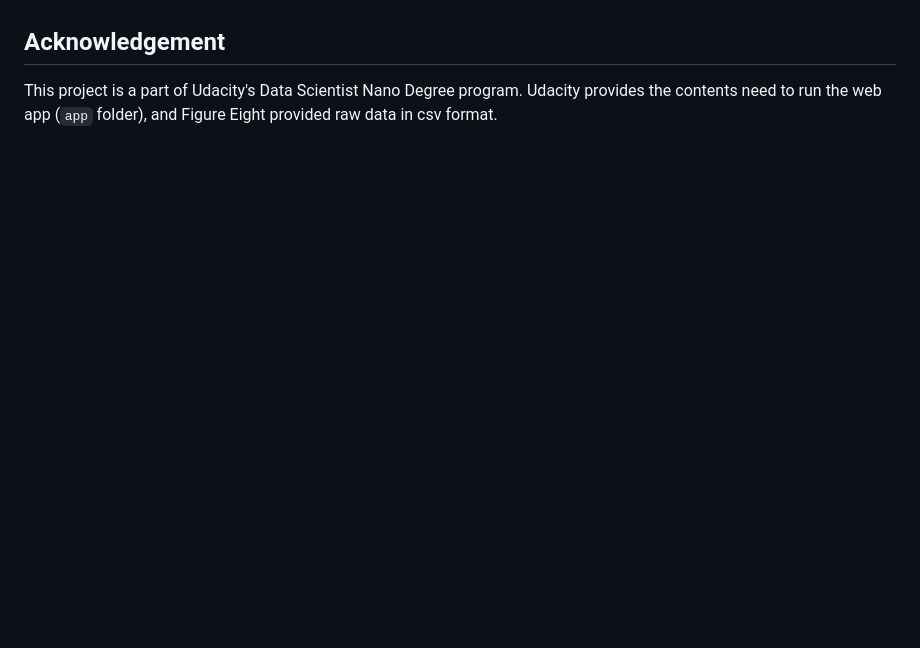
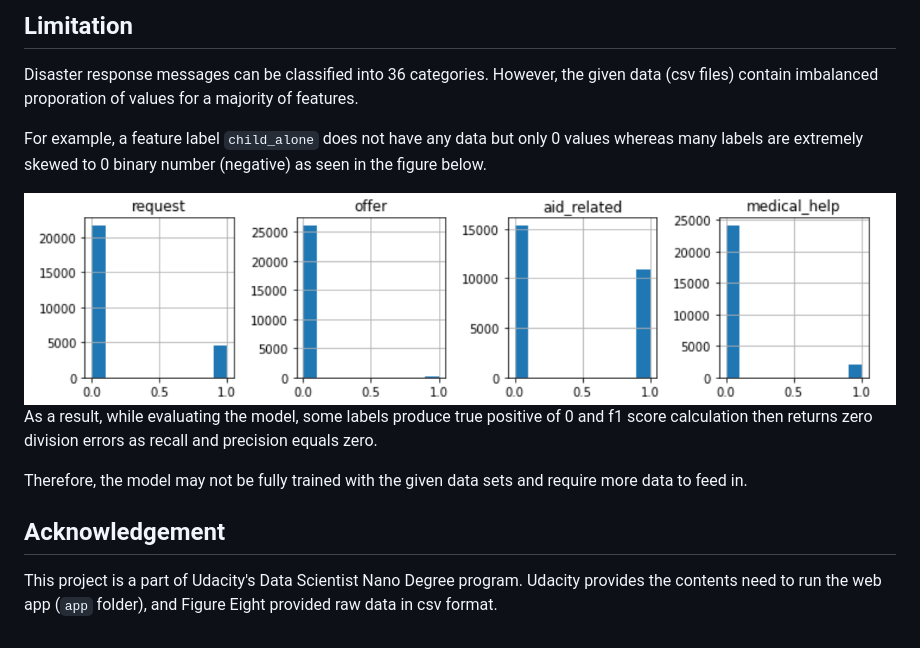
Before and after one commit to jasonsuk/ds-disaster-response, a Markdown page: README.md, the part around the change printed below. GitHub-like rendering; pictures changed too: skewed.png (added); blank space fills up the shorter version.

```diff
--- a/README.md
+++ b/README.md
@@ -69,5 +78,17 @@ The code here basically run on the Anaconda distribution of Python (version 3.\*
 
 <a id="acknowledgement"></a>
+
+## Limitation
+
+Disaster response messages can be classified into 36 categories. However, the given data (csv files) contain imbalanced proporation of values for a majority of features.
+
+For example, a feature label `child_alone` does not have any data but only 0 values whereas many labels are extremely skewed to 0 binary number (negative) as seen in the figure below.
+
+<img src='skewed.png'>
+
+As a result, while evaluating the model, some labels produce true positive of 0 and f1 score calculation then returns zero division errors as recall and precision equals zero.
+
+Therefore, the model may not be fully trained with the given data sets and require more data to feed in.
 
 ## Acknowledgement
 
```
Also changed, not shown: other parts of README.md (+38 -29 lines), 5 other files.
